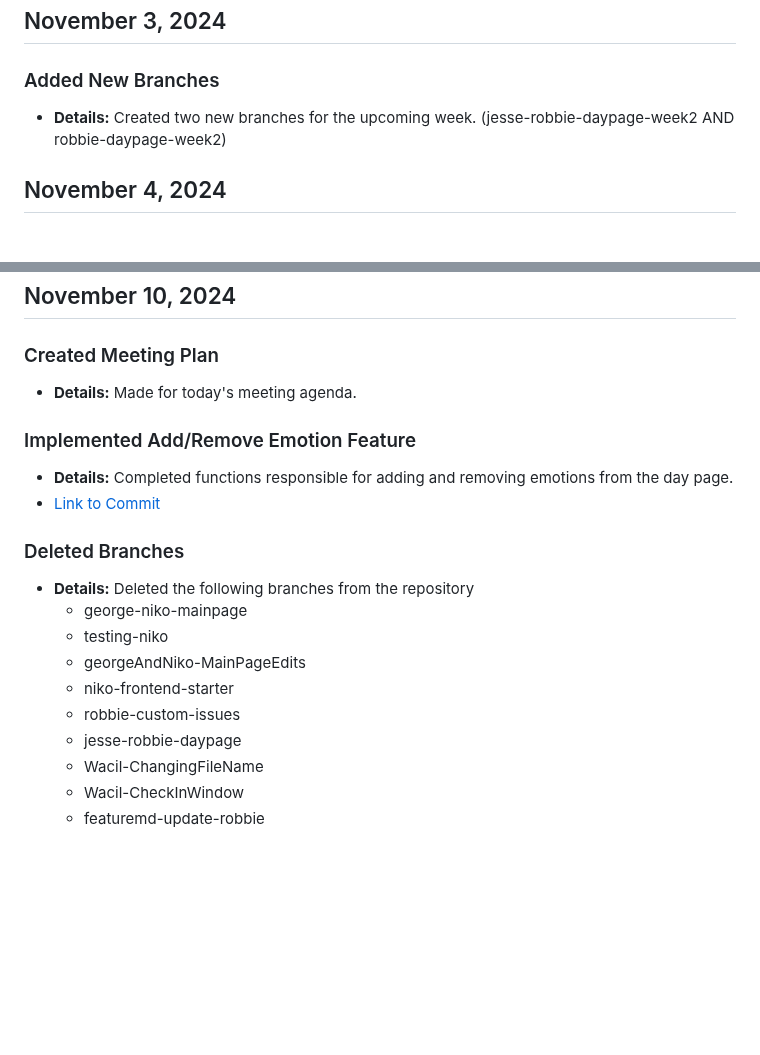
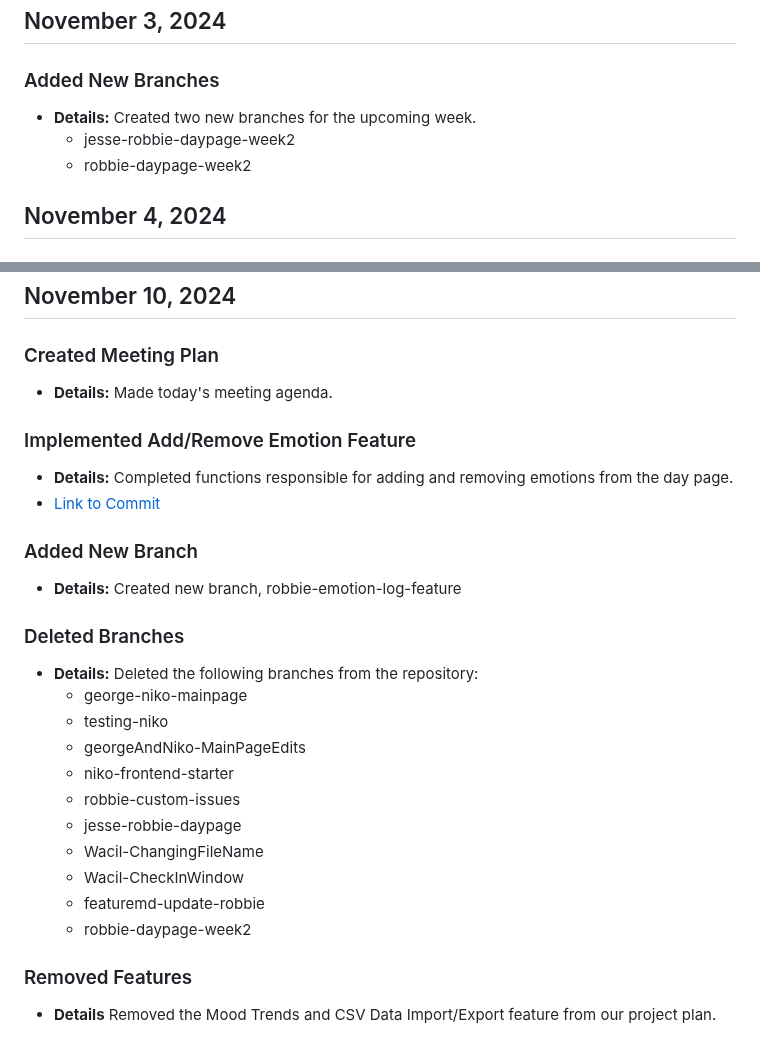
Before and after one commit to rthurston1/Team01-Web-Application-Cherish, a Markdown page: team/reports/robert-thurston.md, 2 parts joined by grey strips. Rendered like a GitHub page; blank space fills up the shorter version.

Commit message:
Initialized branch

```diff
--- a/team/reports/robert-thurston.md
+++ b/team/reports/robert-thurston.md
@@ -75,8 +75,9 @@
 
 ## November 3, 2024
 ### Added New Branches
-  - **Details:** Created two new branches for the upcoming week. (jesse-robbie-daypage-week2 AND robbie-daypage-week2)
-
+  - **Details:** Created two new branches for the upcoming week.
+    - jesse-robbie-daypage-week2
+    - robbie-daypage-week2
 
 ## November 4, 2024
 ### Added Function to BaseComponent
@@ -89,14 +90,17 @@
 
 ## November 10, 2024
 ### Created Meeting Plan
-  - **Details:** Made for today's meeting agenda.
+  - **Details:** Made today's meeting agenda.
 
 ### Implemented Add/Remove Emotion Feature
  - **Details:** Completed functions responsible for adding and removing emotions from the day page.
  - [Link to Commit](https://github.com/rthurston1/Team01-Web-Application-Concept-Design/commit/0c1a3ddb1245fc406d04f97541d751f83da2b402)
 
+### Added New Branch
+  - **Details:** Created new branch, robbie-emotion-log-feature
+
 ### Deleted Branches
- - **Details:** Deleted the following branches from the repository
+ - **Details:** Deleted the following branches from the repository:
     - george-niko-mainpage
     - testing-niko
     - georgeAndNiko-MainPageEdits
@@ -106,3 +110,7 @@
     - Wacil-ChangingFileName
     - Wacil-CheckInWindow
     - featuremd-update-robbie
+    - robbie-daypage-week2
+
+### Removed Features
+  - **Details** Removed the Mood Trends and CSV Data Import/Export feature from our project plan.
```
